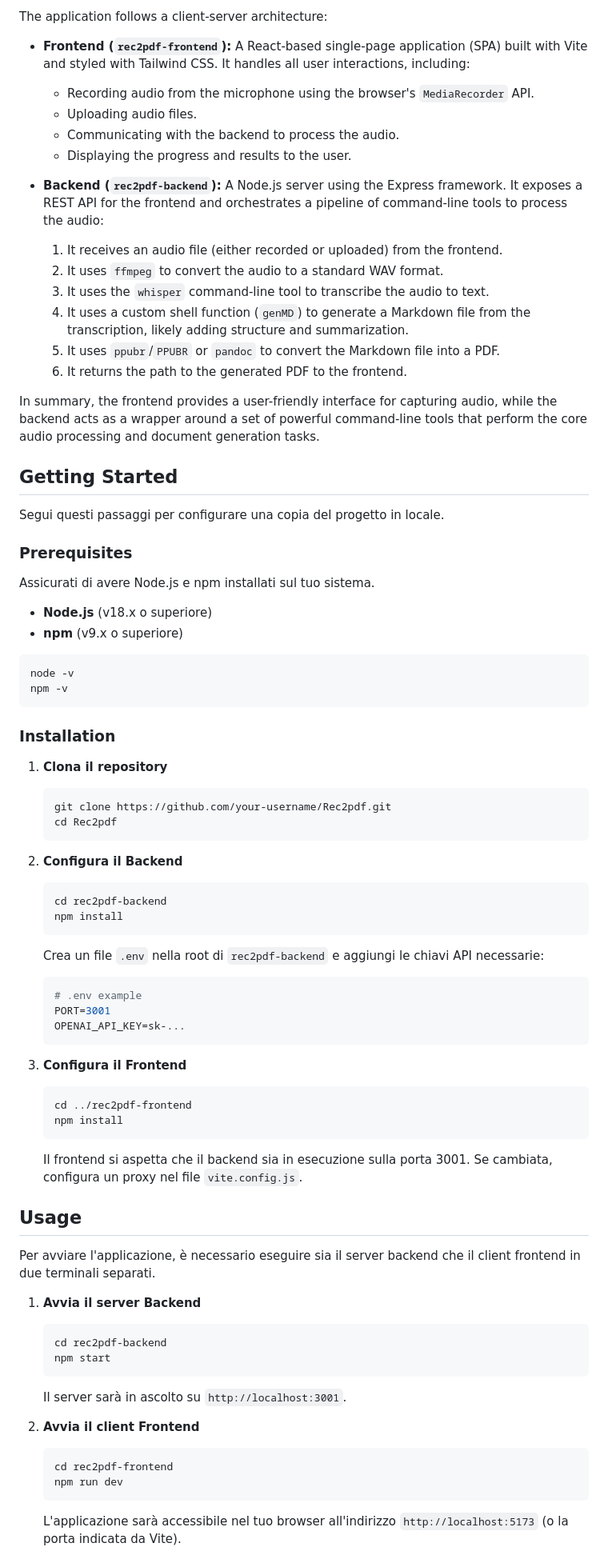
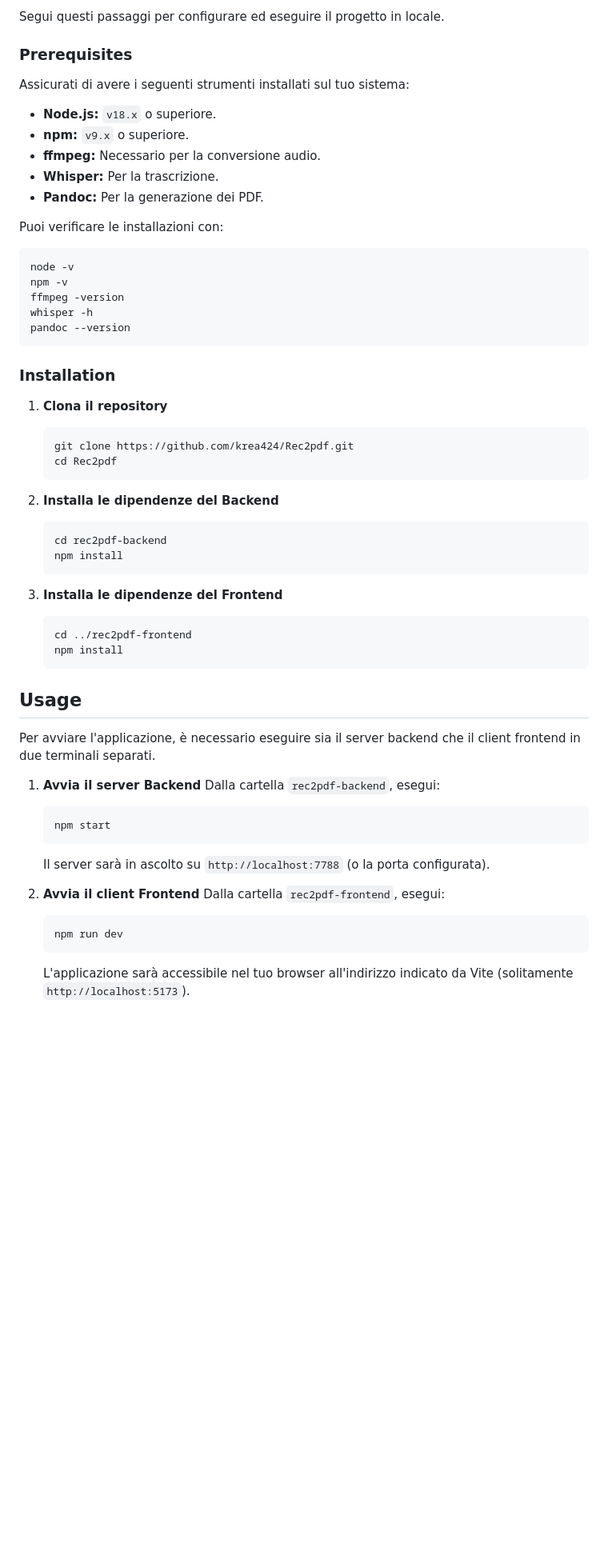
Before and after one commit to krea424/Rec2pdf, a Markdown page: README.md, the part around one of its changes. Shown at 80% size. Drawn GitHub-style; blank space fills up the shorter version.

````diff
--- a/README.md
+++ b/README.md
@@ -74,79 +47,60 @@ Il progetto è diviso in due componenti principali: un backend per l'elaborazion
 
-The application follows a client-server architecture:
-
-*   **Frontend (`rec2pdf-frontend`):** A React-based single-page application (SPA) built with Vite and styled with Tailwind CSS. It handles all user interactions, including:
-    *   Recording audio from the microphone using the browser's `MediaRecorder` API.
-    *   Uploading audio files.
-    *   Communicating with the backend to process the audio.
-    *   Displaying the progress and results to the user.
-
-*   **Backend (`rec2pdf-backend`):** A Node.js server using the Express framework. It exposes a REST API for the frontend and orchestrates a pipeline of command-line tools to process the audio:
-    1.  It receives an audio file (either recorded or uploaded) from the frontend.
-    2.  It uses `ffmpeg` to convert the audio to a standard WAV format.
-    3.  It uses the `whisper` command-line tool to transcribe the audio to text.
-    4.  It uses a custom shell function (`genMD`) to generate a Markdown file from the transcription, likely adding structure and summarization.
-    5.  It uses `ppubr`/`PPUBR` or `pandoc` to convert the Markdown file into a PDF.
-    6.  It returns the path to the generated PDF to the frontend.
-
-In summary, the frontend provides a user-friendly interface for capturing audio, while the backend acts as a wrapper around a set of powerful command-line tools that perform the core audio processing and document generation tasks.
-
-## Getting Started
-
-Segui questi passaggi per configurare una copia del progetto in locale.
+Segui questi passaggi per configurare ed eseguire il progetto in locale.
 
 ### Prerequisites
 
-Assicurati di avere Node.js e npm installati sul tuo sistema.
-*   **Node.js** (v18.x o superiore)
-*   **npm** (v9.x o superiore)
+Assicurati di avere i seguenti strumenti installati sul tuo sistema:
 
+*   **Node.js:** `v18.x` o superiore.
+*   **npm:** `v9.x` o superiore.
+*   **ffmpeg:** Necessario per la conversione audio.
+*   **Whisper:** Per la trascrizione.
+*   **Pandoc:** Per la generazione dei PDF.
+
+Puoi verificare le installazioni con:
 ```sh
 node -v
 npm -v
+ffmpeg -version
+whisper -h
+pandoc --version
 ```
 
 ### Installation
 
 1.  **Clona il repository**
     ```sh
-    git clone https://github.com/your-username/Rec2pdf.git
+    git clone https://github.com/krea424/Rec2pdf.git
     cd Rec2pdf
     ```
 
-2.  **Configura il Backend**
+2.  **Installa le dipendenze del Backend**
     ```sh
     cd rec2pdf-backend
     npm install
     ```
-    Crea un file `.env` nella root di `rec2pdf-backend` e aggiungi le chiavi API necessarie:
-    ```env
-    # .env example
-    PORT=3001
-    OPENAI_API_KEY=sk-...
-    ```
 
-3.  **Configura il Frontend**
+3.  **Installa le dipendenze del Frontend**
     ```sh
     cd ../rec2pdf-frontend
     npm install
     ```
-    Il frontend si aspetta che il backend sia in esecuzione sulla porta 3001. Se cambiata, configura un proxy nel file `vite.config.js`.
 
 ## Usage
 
 Per avviare l'applicazione, è necessario eseguire sia il server backend che il client frontend in due terminali separati.
 
 1.  **Avvia il server Backend**
+    Dalla cartella `rec2pdf-backend`, esegui:
     ```sh
-    cd rec2pdf-backend
     npm start
     ```
-    Il server sarà in ascolto su `http://localhost:3001`.
+    Il server sarà in ascolto su `http://localhost:7788` (o la porta configurata).
 
 2.  **Avvia il client Frontend**
+    Dalla cartella `rec2pdf-frontend`, esegui:
     ```sh
-    cd rec2pdf-frontend
     npm run dev
     ```
-    L'applicazione sarà accessibile nel tuo browser all'indirizzo `http://localhost:5173` (o la porta indicata da Vite).
+    L'applicazione sarà accessibile nel tuo browser all'indirizzo indicato da Vite (solitamente `http://localhost:5173`).
 
````
Also changed, not shown: other parts of README.md (+31 -94 lines).
